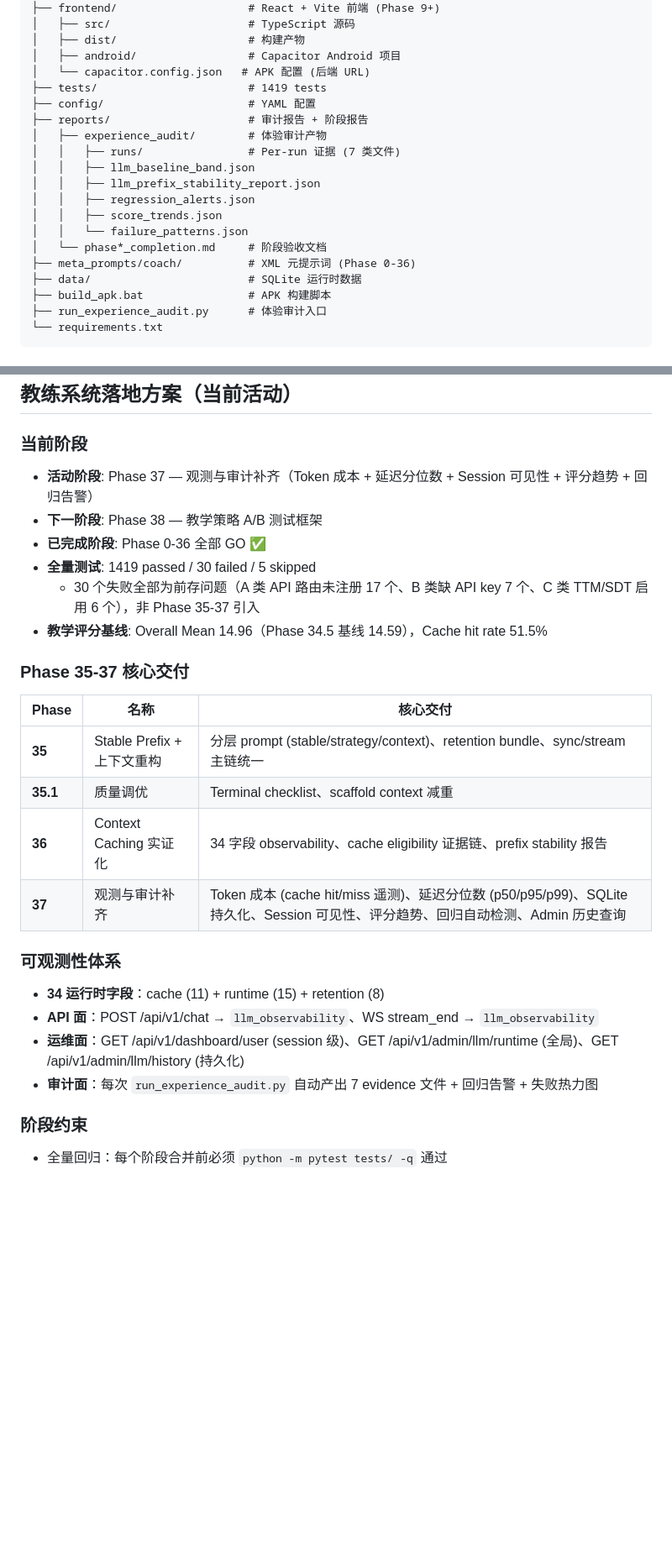
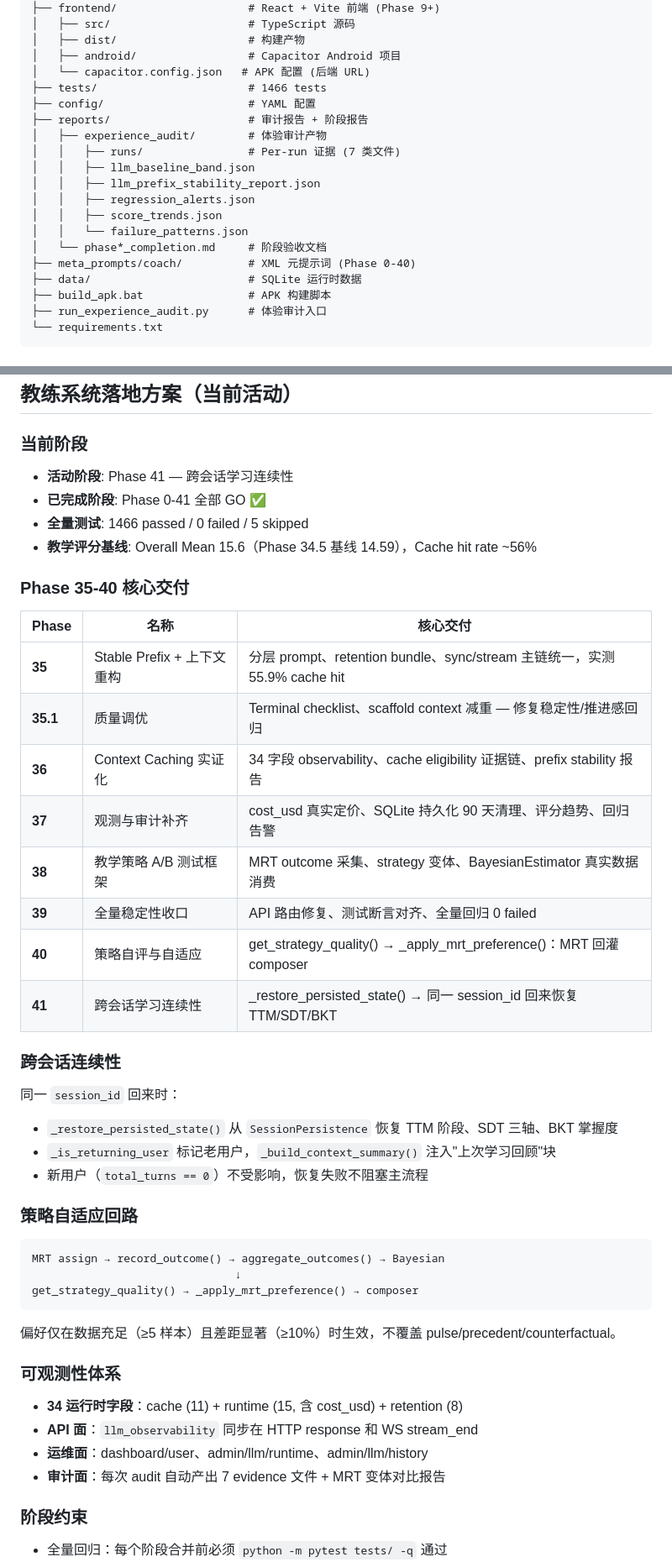
Before and after one commit to 210222/sj, a Markdown page: CLAUDE.md, 2 parts joined by grey strips. Shown at 84% size. Drawn GitHub-style; blank space fills up the shorter version.

Commit message:
Update CLAUDE.md: Phase 41 completed, cross-session continuity
Co-Authored-By: Claude Opus 4.7 <noreply@anthropic.com>

````diff
--- a/CLAUDE.md
+++ b/CLAUDE.md
@@ -105,7 +105,7 @@ coherence/
 │   ├── dist/                    # 构建产物
 │   ├── android/                 # Capacitor Android 项目
 │   └── capacitor.config.json   # APK 配置 (后端 URL)
-├── tests/                       # 1419 tests
+├── tests/                       # 1466 tests
 ├── config/                      # YAML 配置
 ├── reports/                     # 审计报告 + 阶段报告
 │   ├── experience_audit/        # 体验审计产物
@@ -116,7 +116,7 @@ coherence/
 │   │   ├── score_trends.json
 │   │   └── failure_patterns.json
 │   └── phase*_completion.md     # 阶段验收文档
-├── meta_prompts/coach/          # XML 元提示词 (Phase 0-36)
+├── meta_prompts/coach/          # XML 元提示词 (Phase 0-40)
 ├── data/                        # SQLite 运行时数据
 ├── build_apk.bat                # APK 构建脚本
 ├── run_experience_audit.py      # 体验审计入口
@@ -202,28 +202,46 @@ C 轨状态文件：`reports/c_global_state.json`（c_ 前缀命名空间隔离
 
 ### 当前阶段
 
-- **活动阶段**: Phase 37 — 观测与审计补齐（Token 成本 + 延迟分位数 + Session 可见性 + 评分趋势 + 回归告警）
-- **下一阶段**: Phase 38 — 教学策略 A/B 测试框架
-- **已完成阶段**: Phase 0-36 全部 GO ✅
-- **全量测试**: 1419 passed / 30 failed / 5 skipped
-  - 30 个失败全部为前存问题（A 类 API 路由未注册 17 个、B 类缺 API key 7 个、C 类 TTM/SDT 启用 6 个），非 Phase 35-37 引入
-- **教学评分基线**: Overall Mean 14.96（Phase 34.5 基线 14.59），Cache hit rate 51.5%
+- **活动阶段**: Phase 41 — 跨会话学习连续性
+- **已完成阶段**: Phase 0-41 全部 GO ✅
+- **全量测试**: 1466 passed / 0 failed / 5 skipped
+- **教学评分基线**: Overall Mean 15.6（Phase 34.5 基线 14.59），Cache hit rate ~56%
 
-### Phase 35-37 核心交付
+### Phase 35-40 核心交付
 
 | Phase | 名称 | 核心交付 |
 |-------|------|----------|
-| **35** | Stable Prefix + 上下文重构 | 分层 prompt (stable/strategy/context)、retention bundle、sync/stream 主链统一 |
-| **35.1** | 质量调优 | Terminal checklist、scaffold context 减重 |
+| **35** | Stable Prefix + 上下文重构 | 分层 prompt、retention bundle、sync/stream 主链统一，实测 55.9% cache hit |
+| **35.1** | 质量调优 | Terminal checklist、scaffold context 减重 — 修复稳定性/推进感回归 |
 | **36** | Context Caching 实证化 | 34 字段 observability、cache eligibility 证据链、prefix stability 报告 |
-| **37** | 观测与审计补齐 | Token 成本 (cache hit/miss 遥测)、延迟分位数 (p50/p95/p99)、SQLite 持久化、Session 可见性、评分趋势、回归自动检测、Admin 历史查询 |
+| **37** | 观测与审计补齐 | cost_usd 真实定价、SQLite 持久化 90 天清理、评分趋势、回归告警 |
+| **38** | 教学策略 A/B 测试框架 | MRT outcome 采集、strategy 变体、BayesianEstimator 真实数据消费 |
+| **39** | 全量稳定性收口 | API 路由修复、测试断言对齐、全量回归 0 failed |
+| **40** | 策略自评与自适应 | get_strategy_quality() → _apply_mrt_preference()：MRT 回灌 composer |
+| **41** | 跨会话学习连续性 | _restore_persisted_state() → 同一 session_id 回来恢复 TTM/SDT/BKT |
+
+### 跨会话连续性
+
+同一 `session_id` 回来时：
+- `_restore_persisted_state()` 从 `SessionPersistence` 恢复 TTM 阶段、SDT 三轴、BKT 掌握度
+- `_is_returning_user` 标记老用户，`_build_context_summary()` 注入"上次学习回顾"块
+- 新用户（`total_turns == 0`）不受影响，恢复失败不阻塞主流程
+
+### 策略自适应回路
+
+```
+MRT assign → record_outcome() → aggregate_outcomes() → Bayesian
+                               ↓
+get_strategy_quality() → _apply_mrt_preference() → composer
+```
+偏好仅在数据充足（≥5 样本）且差距显著（≥10%）时生效，不覆盖 pulse/precedent/counterfactual。
 
 ### 可观测性体系
 
-- **34 运行时字段**：cache (11) + runtime (15) + retention (8)
-- **API 面**：POST /api/v1/chat → `llm_observability`、WS stream_end → `llm_observability`
-- **运维面**：GET /api/v1/dashboard/user (session 级)、GET /api/v1/admin/llm/runtime (全局)、GET /api/v1/admin/llm/history (持久化)
-- **审计面**：每次 `run_experience_audit.py` 自动产出 7 evidence 文件 + 回归告警 + 失败热力图
+- **34 运行时字段**：cache (11) + runtime (15, 含 cost_usd) + retention (8)
+- **API 面**：`llm_observability` 同步在 HTTP response 和 WS stream_end
+- **运维面**：dashboard/user、admin/llm/runtime、admin/llm/history
+- **审计面**：每次 audit 自动产出 7 evidence 文件 + MRT 变体对比报告
 
 ### 阶段约束
 
````
